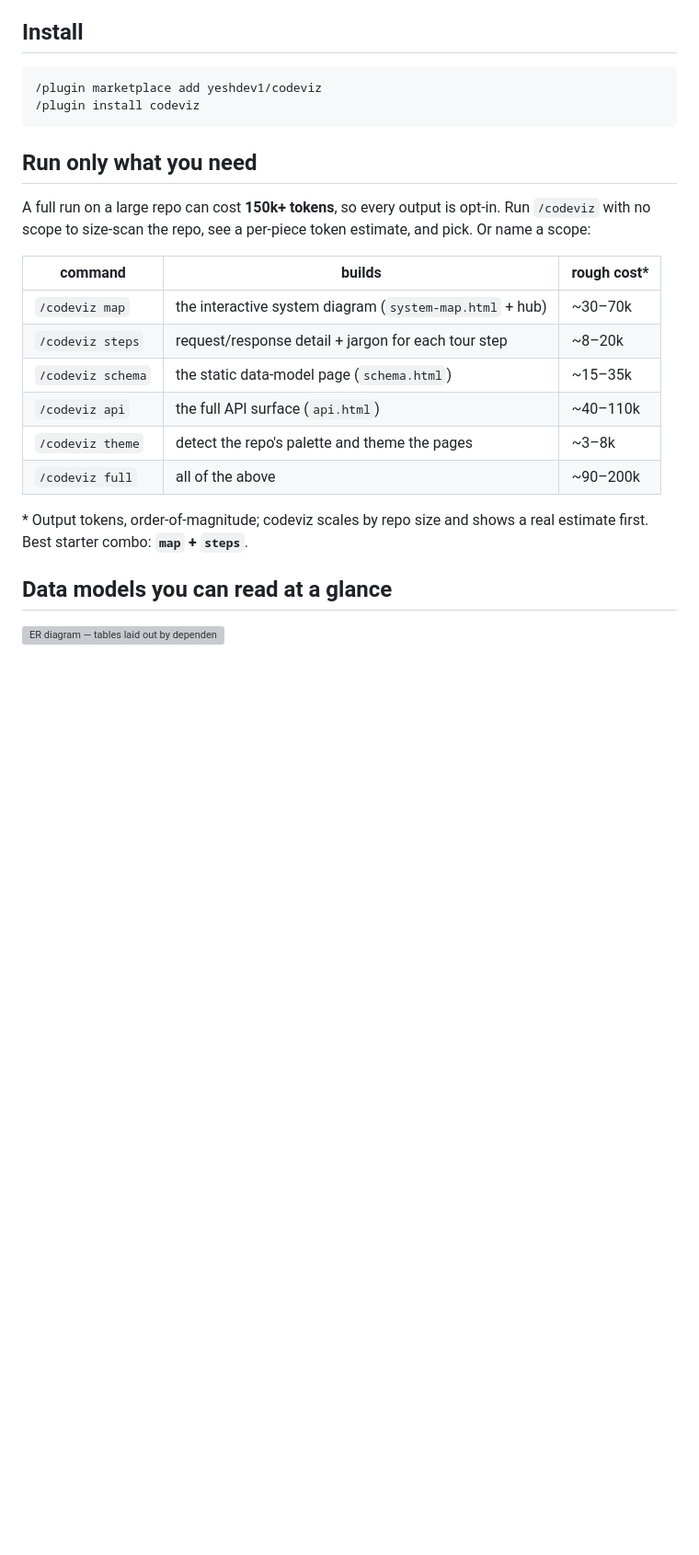
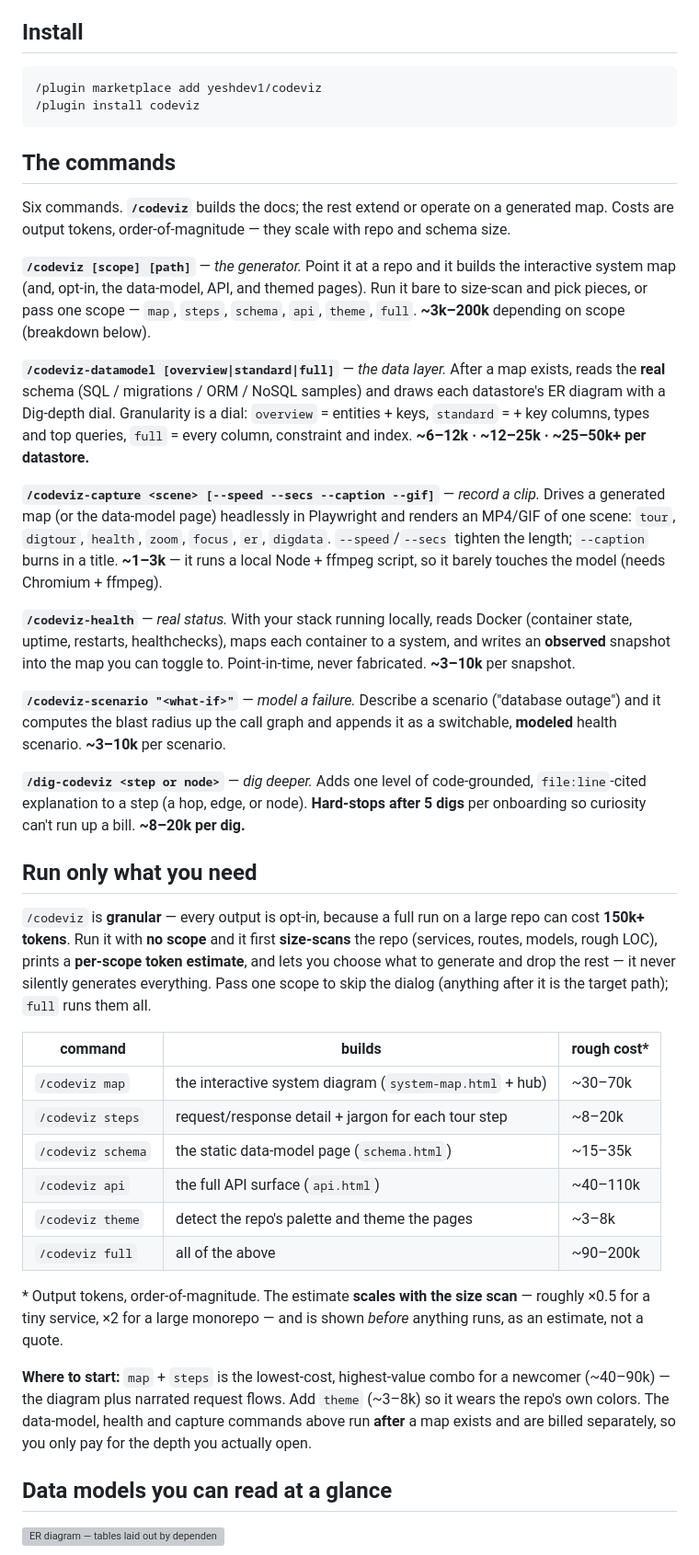
Before and after one commit to yeshdev1/codeviz, a Markdown page: README.md, the part around one of its changes. Shown at 92% size. Rendered like a GitHub page; blank space fills up the shorter version; grey boxes are pictures that could not be loaded.

````diff
--- a/README.md
+++ b/README.md
@@ -11,9 +11,25 @@ Point it at a repo; it generates linked, interactive HTML that gets a new engine
 /plugin install codeviz
 ```
 
+## The commands
+
+Six commands. **`/codeviz`** builds the docs; the rest extend or operate on a generated map. Costs are output tokens, order-of-magnitude — they scale with repo and schema size.
+
+**`/codeviz [scope] [path]`** — *the generator.* Point it at a repo and it builds the interactive system map (and, opt-in, the data-model, API, and themed pages). Run it bare to size-scan and pick pieces, or pass one scope — `map`, `steps`, `schema`, `api`, `theme`, `full`. **~3k–200k** depending on scope (breakdown below).
+
+**`/codeviz-datamodel [overview|standard|full]`** — *the data layer.* After a map exists, reads the **real** schema (SQL / migrations / ORM / NoSQL samples) and draws each datastore's ER diagram with a Dig-depth dial. Granularity is a dial: `overview` = entities + keys, `standard` = + key columns, types and top queries, `full` = every column, constraint and index. **~6–12k · ~12–25k · ~25–50k+ per datastore.**
+
+**`/codeviz-capture <scene> [--speed --secs --caption --gif]`** — *record a clip.* Drives a generated map (or the data-model page) headlessly in Playwright and renders an MP4/GIF of one scene: `tour`, `digtour`, `health`, `zoom`, `focus`, `er`, `digdata`. `--speed`/`--secs` tighten the length; `--caption` burns in a title. **~1–3k** — it runs a local Node + ffmpeg script, so it barely touches the model (needs Chromium + ffmpeg).
+
+**`/codeviz-health`** — *real status.* With your stack running locally, reads Docker (container state, uptime, restarts, healthchecks), maps each container to a system, and writes an **observed** snapshot into the map you can toggle to. Point-in-time, never fabricated. **~3–10k** per snapshot.
+
+**`/codeviz-scenario "<what-if>"`** — *model a failure.* Describe a scenario ("database outage") and it computes the blast radius up the call graph and appends it as a switchable, **modeled** health scenario. **~3–10k** per scenario.
+
+**`/dig-codeviz <step or node>`** — *dig deeper.* Adds one level of code-grounded, `file:line`-cited explanation to a step (a hop, edge, or node). **Hard-stops after 5 digs** per onboarding so curiosity can't run up a bill. **~8–20k per dig.**
+
 ## Run only what you need
 
-A full run on a large repo can cost **150k+ tokens**, so every output is opt-in. Run `/codeviz` with no scope to size-scan the repo, see a per-piece token estimate, and pick. Or name a scope:
+`/codeviz` is **granular** — every output is opt-in, because a full run on a large repo can cost **150k+ tokens**. Run it with **no scope** and it first **size-scans** the repo (services, routes, models, rough LOC), prints a **per-scope token estimate**, and lets you choose what to generate and drop the rest — it never silently generates everything. Pass one scope to skip the dialog (anything after it is the target path); `full` runs them all.
 
 | command | builds | rough cost* |
 |---|---|---|
@@ -24,7 +40,9 @@ A full run on a large repo can cost **150k+ tokens**, so every output is opt-in.
 | `/codeviz theme` | detect the repo's palette and theme the pages | ~3–8k |
 | `/codeviz full` | all of the above | ~90–200k |
 
-\* Output tokens, order-of-magnitude; codeviz scales by repo size and shows a real estimate first. Best starter combo: **`map` + `steps`**.
+\* Output tokens, order-of-magnitude. The estimate **scales with the size scan** — roughly ×0.5 for a tiny service, ×2 for a large monorepo — and is shown *before* anything runs, as an estimate, not a quote.
+
+**Where to start:** `map` + `steps` is the lowest-cost, highest-value combo for a newcomer (~40–90k) — the diagram plus narrated request flows. Add `theme` (~3–8k) so it wears the repo's own colors. The data-model, health and capture commands above run **after** a map exists and are billed separately, so you only pay for the depth you actually open.
 
 ## Data models you can read at a glance
 
````
Also changed, not shown: other parts of README.md (+2 -27 lines).
